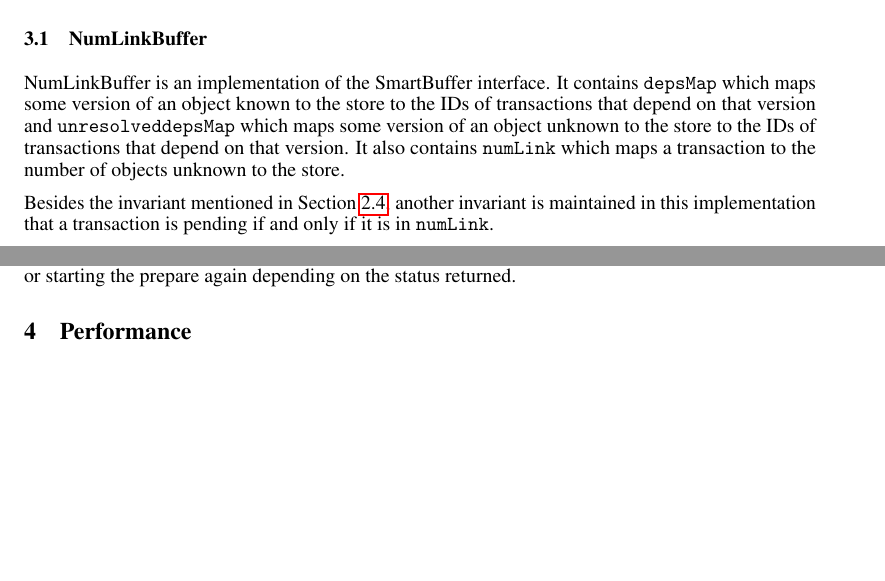
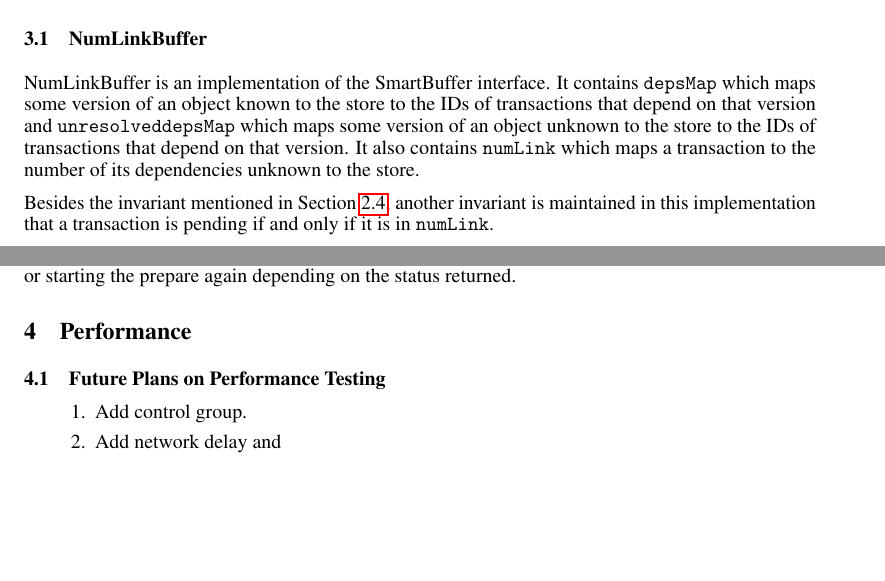
Before and after one commit to apl-cornell/fabric-buffer, a LaTeX document (report.tex): two parts of pages 3 and 4 of 4, joined at a grey line, cut so that both start at the same text. Compiled offline with pdfLaTeX.

Commit message:
Modified spelling error

```diff
--- a/report.tex
+++ b/report.tex
@@ -188,14 +188,14 @@ $\mathtt{depsMap}$ which maps some version of an object known to the store
 to the IDs of transactions that depend on that version and $\mathtt{unresolveddepsMap}$
 which maps some version of an object unknown to the store to the IDs of
 transactions that depend on that version. It also contains $\mathtt{numLink}$
-which maps a transaction to the number of objects unknown to the store.
+which maps a transaction to the number of its dependencies unknown to the store.
 
 Besides the invariant mentioned in Section \ref{sec:inv}, another invariant is
 maintained in this implementation that a transaction is pending if and only if
 it is in $\mathtt{numLink}$.
 
-NumLinkBuffer also has locks for each object and for each transaction. These locks are
-utilized to ensure proper ordering of updates of fields of the buffer.
+NumLinkBuffer also has locks for each object and for each transaction. These
+locks are utilized to ensure proper ordering of updates of fields of the buffer.
 
 
 
@@ -272,6 +272,10 @@ returned.
 \section{Performance}
 \label{sec:performance}
 
-
+\subsection{Future Plans on Performance Testing}
+\begin{enumerate}
+  \item Add control group.
+  \item Add network delay and
+\end{enumerate}
 
 \end{document}
```
Also changed, not shown: report.tex (2 more changed lines).
